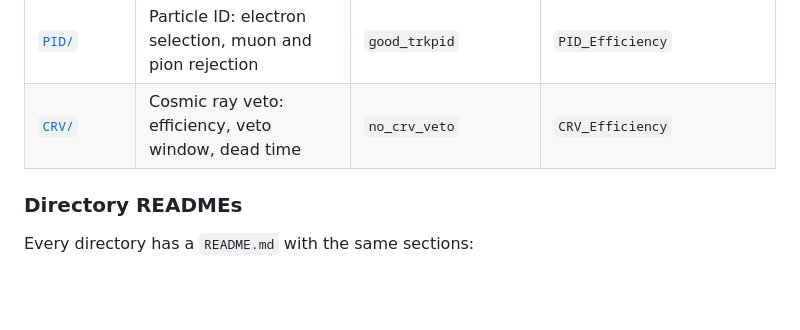
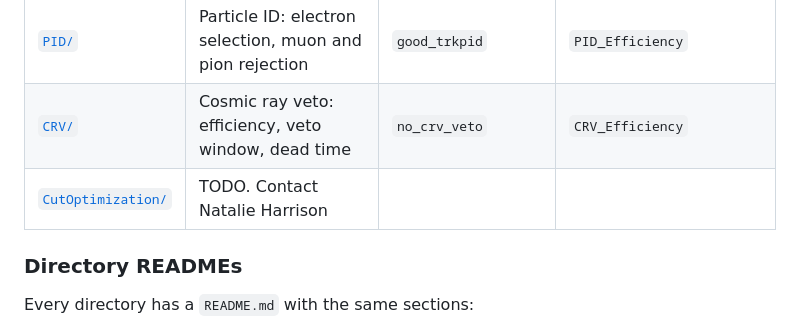
Before and after one commit to sophiemiddleton/Mu2e-run1A, a Markdown page: README.md, the part around the change. Rendered like a GitHub page; blank space fills up the shorter version.

```diff
--- a/README.md
+++ b/README.md
@@ -100,6 +100,7 @@ per EventNtuple version in `VERSION_CUTS` (`config.py`, `config_1BB.py`).
 | [`trkqual/`](trkqual/) | Track quality classifier threshold and efficiency | `good_trkqual` | covered by `Track_Efficiency` for now |
 | [`PID/`](PID/) | Particle ID: electron selection, muon and pion rejection | `good_trkpid` | `PID_Efficiency` |
 | [`CRV/`](CRV/) | Cosmic ray veto: efficiency, veto window, dead time | `no_crv_veto` | `CRV_Efficiency` |
+| [`CutOptimization/`](CutOptimization/) | TODO. Contact Natalie Harrison | | |
 
 ### Directory READMEs
 
```
